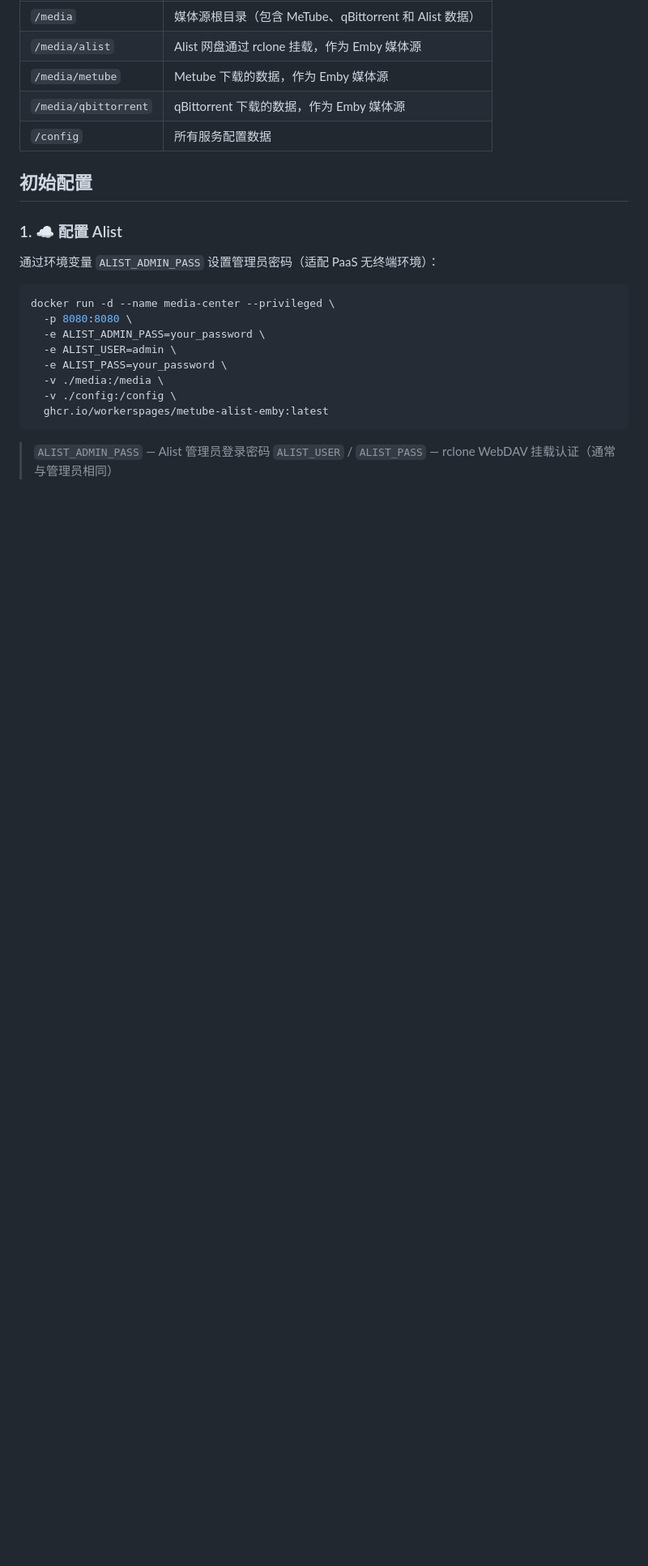
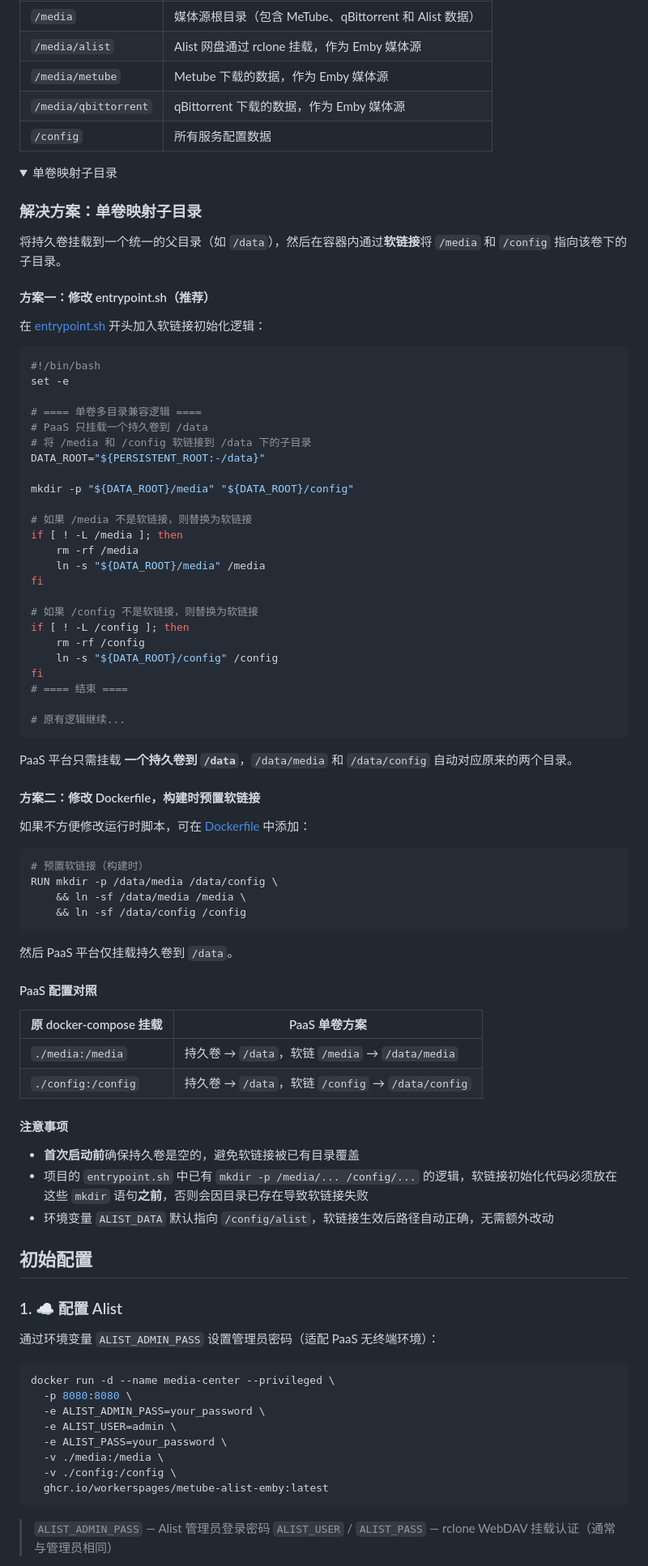
Before and after one commit to workerspages/metube-alist-emby, a Markdown page: README.md, the part around one of its changes. Shown at 81% size. Rendered like a GitHub page; folded sections open; blank space fills up the shorter version.

````diff
--- a/README.md
+++ b/README.md
@@ -79,3 +79,73 @@ docker run -d \
 | `/media/metube` | Metube 下载的数据，作为 Emby 媒体源 |
 | `/media/qbittorrent` | qBittorrent 下载的数据，作为 Emby 媒体源 |
 | `/config` | 所有服务配置数据 |
+
+
+<details>
+<summary>单卷映射子目录</summary>
+
+
+### 解决方案：单卷映射子目录
+
+将持久卷挂载到一个统一的父目录（如 `/data`），然后在容器内通过**软链接**将 `/media` 和 `/config` 指向该卷下的子目录。
+
+#### 方案一：修改 entrypoint.sh（推荐）
+
+在 [entrypoint.sh](https://github.com/workerspages/metube-alist-emby/blob/f28e70a2c5b453dfaf42143acc6fd954ce11a341/entrypoint.sh) 开头加入软链接初始化逻辑：
+
+```bash
+#!/bin/bash
+set -e
+
+# ==== 单卷多目录兼容逻辑 ====
+# PaaS 只挂载一个持久卷到 /data
+# 将 /media 和 /config 软链接到 /data 下的子目录
+DATA_ROOT="${PERSISTENT_ROOT:-/data}"
+
+mkdir -p "${DATA_ROOT}/media" "${DATA_ROOT}/config"
+
+# 如果 /media 不是软链接，则替换为软链接
+if [ ! -L /media ]; then
+    rm -rf /media
+    ln -s "${DATA_ROOT}/media" /media
+fi
+
+# 如果 /config 不是软链接，则替换为软链接
+if [ ! -L /config ]; then
+    rm -rf /config
+    ln -s "${DATA_ROOT}/config" /config
+fi
+# ==== 结束 ====
+
+# 原有逻辑继续...
+```
+
+PaaS 平台只需挂载 **一个持久卷到 `/data`**，`/data/media` 和 `/data/config` 自动对应原来的两个目录。
+
+#### 方案二：修改 Dockerfile，构建时预置软链接
+
+如果不方便修改运行时脚本，可在 [Dockerfile](https://github.com/workerspages/metube-alist-emby/blob/f28e70a2c5b453dfaf42143acc6fd954ce11a341/Dockerfile) 中添加：
+
+```dockerfile
+# 预置软链接（构建时）
+RUN mkdir -p /data/media /data/config \
+    && ln -sf /data/media /media \
+    && ln -sf /data/config /config
+```
+
+然后 PaaS 平台仅挂载持久卷到 `/data`。
+
+#### PaaS 配置对照
+
+| 原 docker-compose 挂载 | PaaS 单卷方案 |
+|---|---|
+| `./media:/media` | 持久卷 → `/data`，软链 `/media` → `/data/media` |
+| `./config:/config` | 持久卷 → `/data`，软链 `/config` → `/data/config` |
+
+#### 注意事项
+
+- **首次启动前**确保持久卷是空的，避免软链接被已有目录覆盖
+- 项目的 `entrypoint.sh` 中已有 `mkdir -p /media/... /config/...` 的逻辑，软链接初始化代码必须放在这些 `mkdir` 语句**之前**，否则会因目录已存在导致软链接失败
+- 环境变量 `ALIST_DATA` 默认指向 `/config/alist`，软链接生效后路径自动正确，无需额外改动
+
+
````
Also changed, not shown: other parts of README.md (+4 -0 lines).
